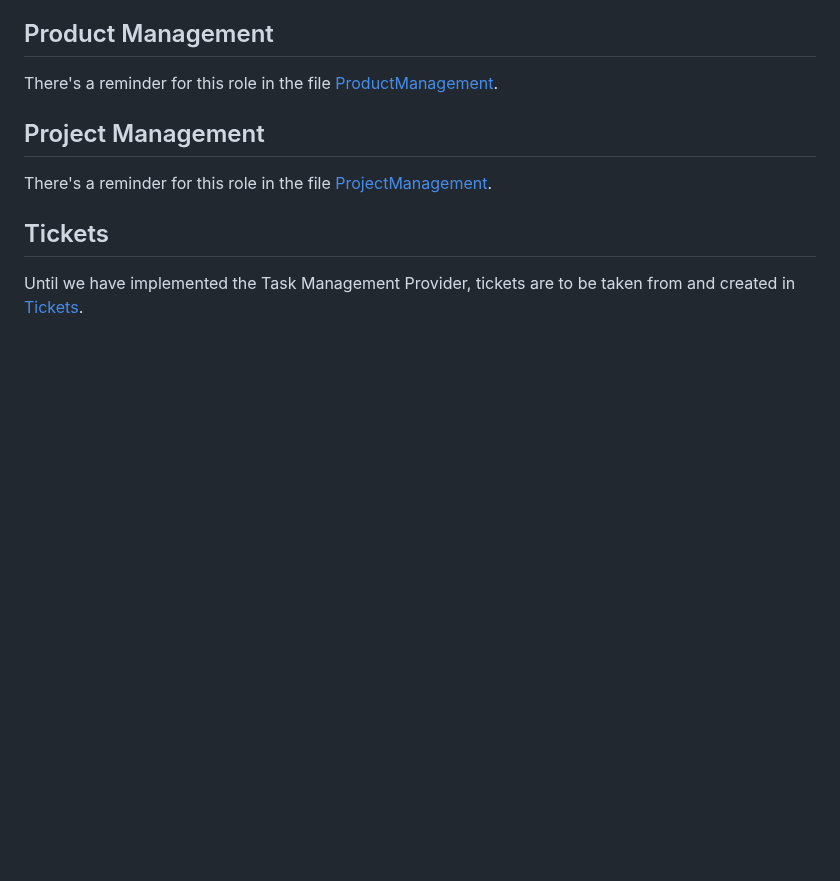
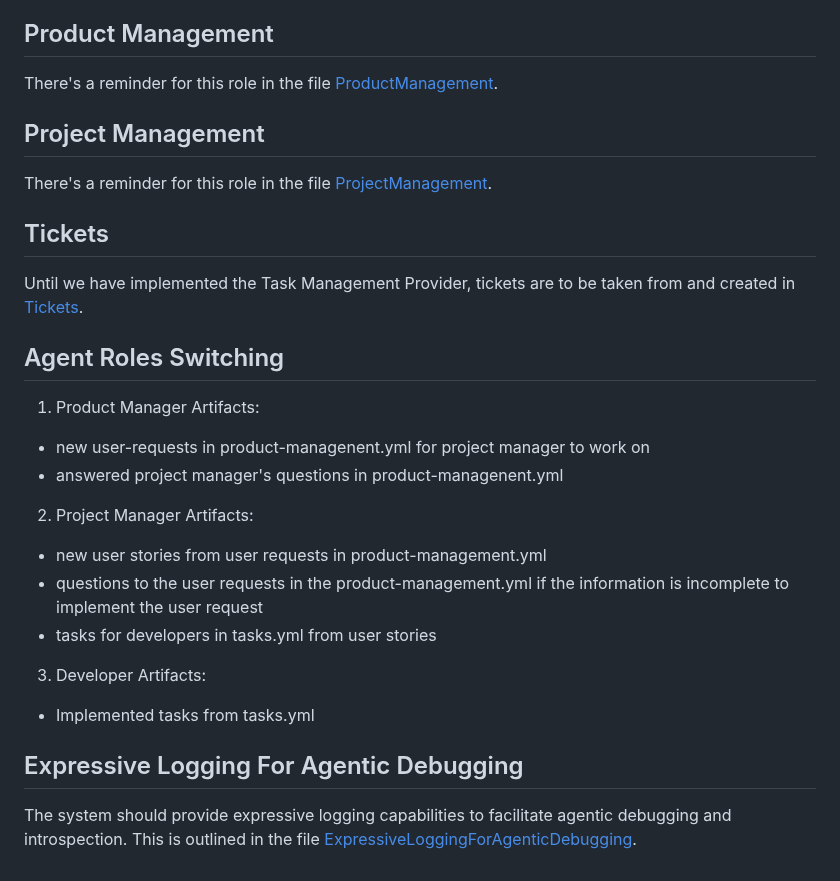
Before and after one commit to undimmable/learning-context-protocol, a Markdown page: .junie/guidelines.md, the part around the change. Drawn GitHub-style; blank space fills up the shorter version.

```diff
--- a/.junie/guidelines.md
+++ b/.junie/guidelines.md
@@ -68,3 +68,18 @@ There's a reminder for this role in the file [ProjectManagement](../project-mana
 
 ## Tickets
 Until we have implemented the Task Management Provider, tickets are to be taken from and created in [Tickets](../tasks.yaml).
+
+
+## Agent Roles Switching
+ 1. Product Manager Artifacts:
+   - new user-requests in product-managenent.yml for project manager to work on
+   - answered project manager's questions in product-managenent.yml
+ 2. Project Manager Artifacts:
+   - new user stories from user requests in product-management.yml
+   - questions to the user requests in the product-management.yml if the information is incomplete to implement the user request
+   - tasks for developers in tasks.yml from user stories
+ 3. Developer Artifacts:
+   - Implemented tasks from tasks.yml
+
+## Expressive Logging For Agentic Debugging
+The system should provide expressive logging capabilities to facilitate agentic debugging and introspection. This is outlined in the file [ExpressiveLoggingForAgenticDebugging](../expressive-logging-for-agentic-debugging.md).
```
Also changed, not shown: expressive-logging-for-agentic-debugging.md (added, +293 -0 lines), src/backend/README.md (+2 -0 lines).
